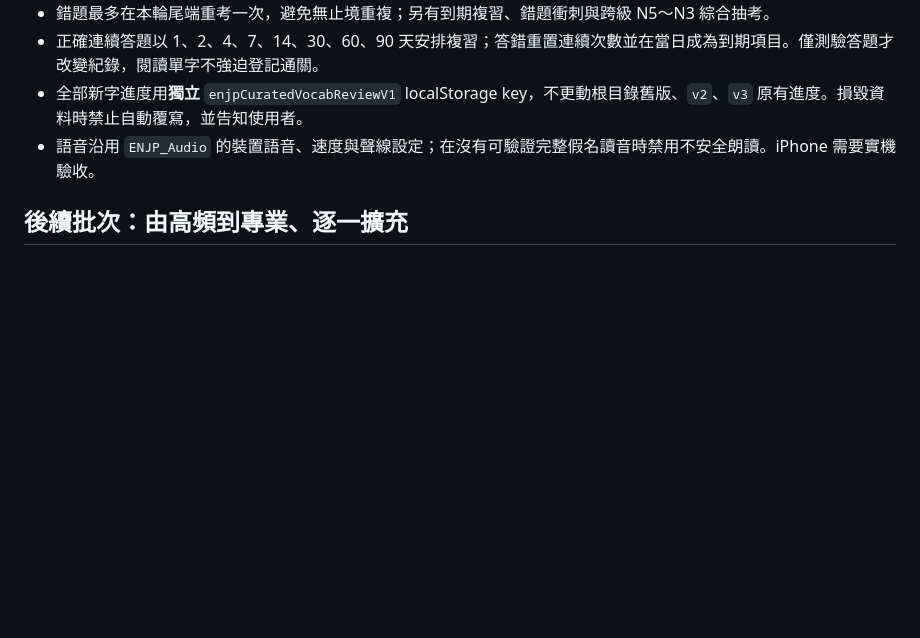
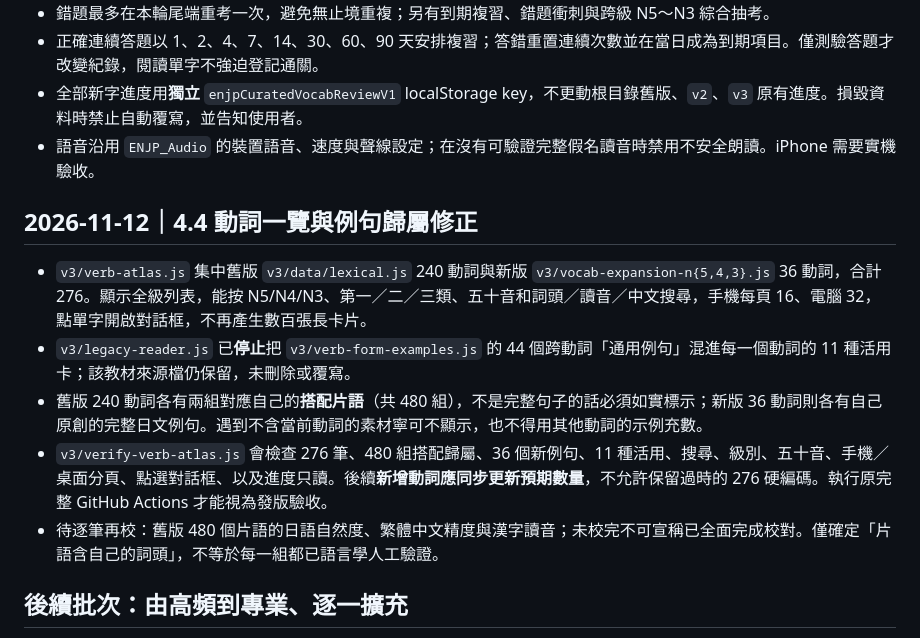
Before and after one commit to qwer3648141-png/qwer3648141-png.github.io, a Markdown page: v3/VOCABULARY_ROADMAP.md, the part around the change. Rendered like a GitHub page; blank space fills up the shorter version.

Commit message:
Document verb-atlas ownership rules and incremental review of 480 legacy phrases

```diff
--- a/v3/VOCABULARY_ROADMAP.md
+++ b/v3/VOCABULARY_ROADMAP.md
@@ -55,6 +55,15 @@
 - 全部新字進度用**獨立** `enjpCuratedVocabReviewV1` localStorage key，不更動根目錄舊版、`v2`、`v3` 原有進度。損毀資料時禁止自動覆寫，並告知使用者。
 - 語音沿用 `ENJP_Audio` 的裝置語音、速度與聲線設定；在沒有可驗證完整假名讀音時禁用不安全朗讀。iPhone 需要實機驗收。
 
+
+## 2026-11-12｜4.4 動詞一覽與例句歸屬修正
+
+- `v3/verb-atlas.js` 集中舊版 `v3/data/lexical.js` 240 動詞與新版 `v3/vocab-expansion-n{5,4,3}.js` 36 動詞，合計 276。顯示全級列表，能按 N5/N4/N3、第一／二／三類、五十音和詞頭／讀音／中文搜尋，手機每頁 16、電腦 32，點單字開啟對話框，不再產生數百張長卡片。
+- `v3/legacy-reader.js` 已**停止**把 `v3/verb-form-examples.js` 的 44 個跨動詞「通用例句」混進每一個動詞的 11 種活用卡；該教材來源檔仍保留，未刪除或覆寫。
+- 舊版 240 動詞各有兩組對應自己的**搭配片語**（共 480 組），不是完整句子的話必須如實標示；新版 36 動詞則各有自己原創的完整日文例句。遇到不含當前動詞的素材寧可不顯示，也不得用其他動詞的示例充數。
+- `v3/verify-verb-atlas.js` 會檢查 276 筆、480 組搭配歸屬、36 個新例句、11 種活用、搜尋、級別、五十音、手機／桌面分頁、點選對話框、以及進度只讀。後續**新增動詞應同步更新預期數量**，不允許保留過時的 276 硬編碼。執行原完整 GitHub Actions 才能視為發版驗收。
+- 待逐筆再校：舊版 480 個片語的日語自然度、繁體中文精度與漢字讀音；未校完不可宣稱已全面完成校對。僅確定「片語含自己的詞頭」，不等於每一組都已語言學人工驗證。
+
 ## 後續批次：由高頻到專業、逐一擴充
 
 1. **N5**：學校用品、身體與家人細節、方向位置、形容詞與副詞、50 音後常用動詞、數字量詞、日常問答。
```
